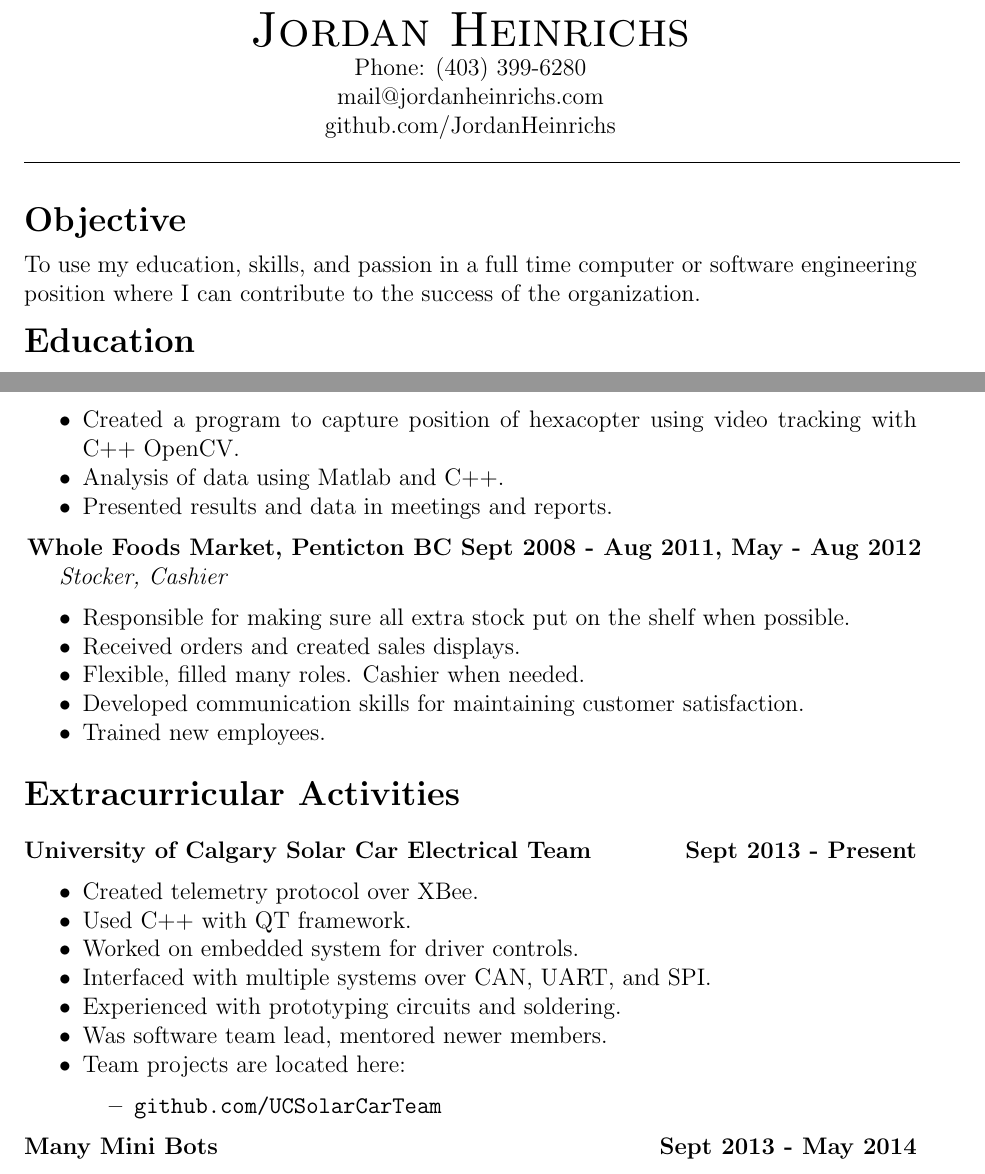
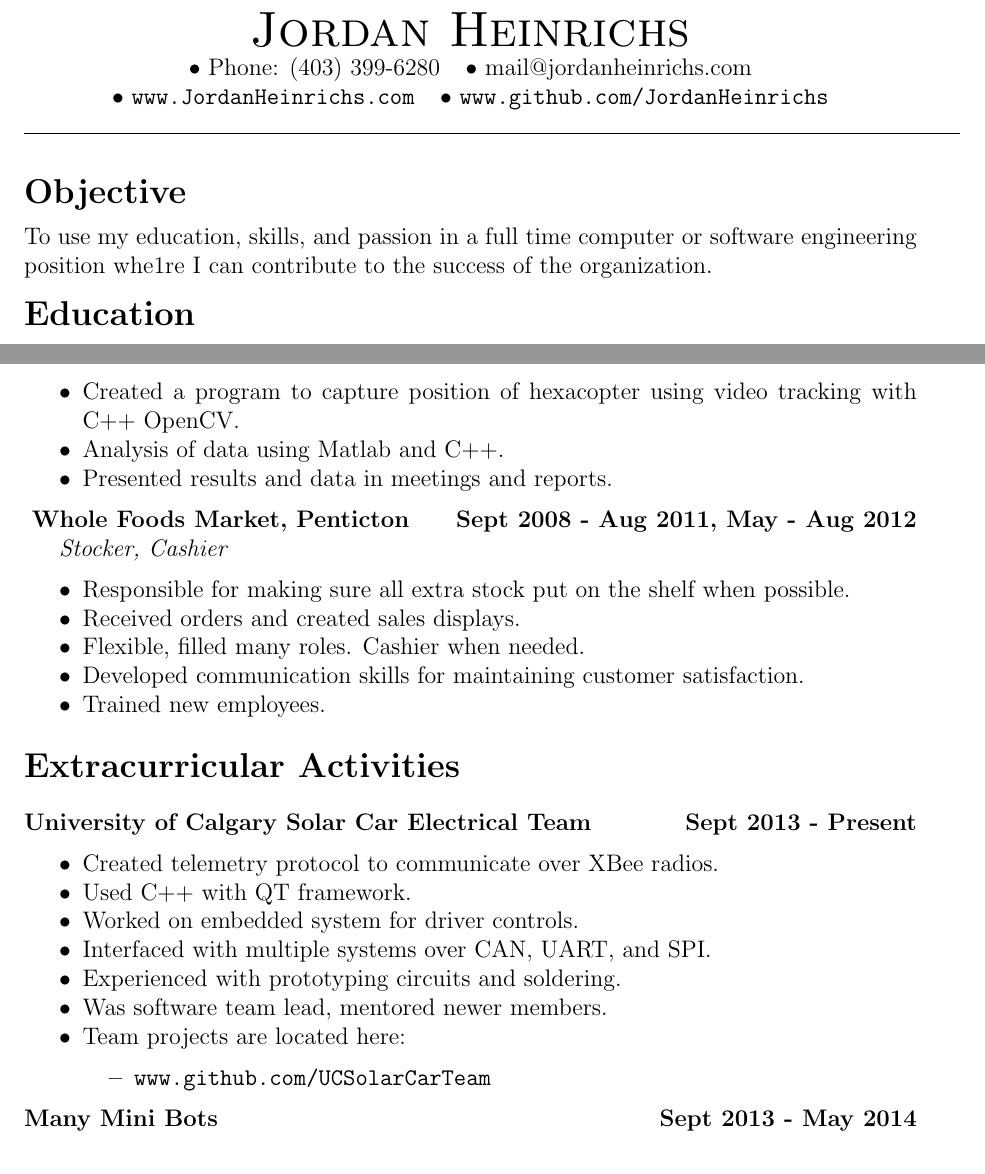
Before and after one commit to JordanHeinrichs/Resume, a LaTeX CV (JordanHeinrichsResume.tex): two parts of pages 1 and 2 of 2, joined at a grey line, cut so that both start at the same text. Compiled offline with pdfLaTeX.

Commit message:
Added website to resume and did some cleanup.

```diff
--- a/JordanHeinrichsResume.tex
+++ b/JordanHeinrichsResume.tex
@@ -17,9 +17,8 @@
 %\thispagestyle{empty} %removes the page number
 
 \centerline{{\Huge \sc Jordan Heinrichs}}
-\centerline{Phone: (403) 399-6280}
-\centerline{mail@jordanheinrichs.com}
-\centerline{github.com/JordanHeinrichs}
+\centerline{\textbullet\ Phone: (403) 399-6280 \hspace{5pt} \textbullet\ mail@jordanheinrichs.com}
+\centerline{\textbullet\ \url{www.JordanHeinrichs.com}  \hspace{5pt} \textbullet\ \url{www.github.com/JordanHeinrichs}}
 \noindent
 \line(1,0){470}\\
 
@@ -27,7 +26,7 @@
 \noindent {\Large \bf Objective}
 \medskip
 
-\noindent To use my education, skills, and passion in a full time computer or software engineering position where I can contribute to the success of the organization.
+\noindent To use my education, skills, and passion in a full time computer or software engineering position whe1re I can contribute to the success of the organization.
 
 \bigskip
 \noindent{\Large \bf Education}
@@ -81,7 +80,7 @@
   \item Presented results and data in meetings and reports.
 \end{itemize}
 
-\noindent \centerline{ \bf Whole Foods Market, Penticton BC \hfill Sept 2008 - Aug 2011, May - Aug 2012}
+\noindent \centerline{ \bf Whole Foods Market, Penticton \hfill Sept 2008 - Aug 2011, May - Aug 2012}
 \indent \emph{Stocker, Cashier}
 \begin{itemize}
   \item Responsible for making sure all extra stock put on the shelf when possible.
@@ -97,7 +96,7 @@
 
 \noindent \centerline{\bf University of Calgary Solar Car Electrical Team \hfill Sept 2013 - Present}
 \begin{itemize}
-  \item Created telemetry protocol over XBee.
+  \item Created telemetry protocol to communicate over XBee radios.
   \item Used C++ with QT framework.
   \item Worked on embedded system for driver controls.
   \item Interfaced with multiple systems over CAN, UART, and SPI.
@@ -105,7 +104,7 @@
   \item Was software team lead, mentored newer members.
   \item Team projects are located here:
 \begin{itemize}
-  \item \url{github.com/UCSolarCarTeam}
+  \item \url{www.github.com/UCSolarCarTeam}
 \end{itemize}
 \end{itemize}
 
```
Also changed, not shown: JordanHeinrichsResume.pdf.
